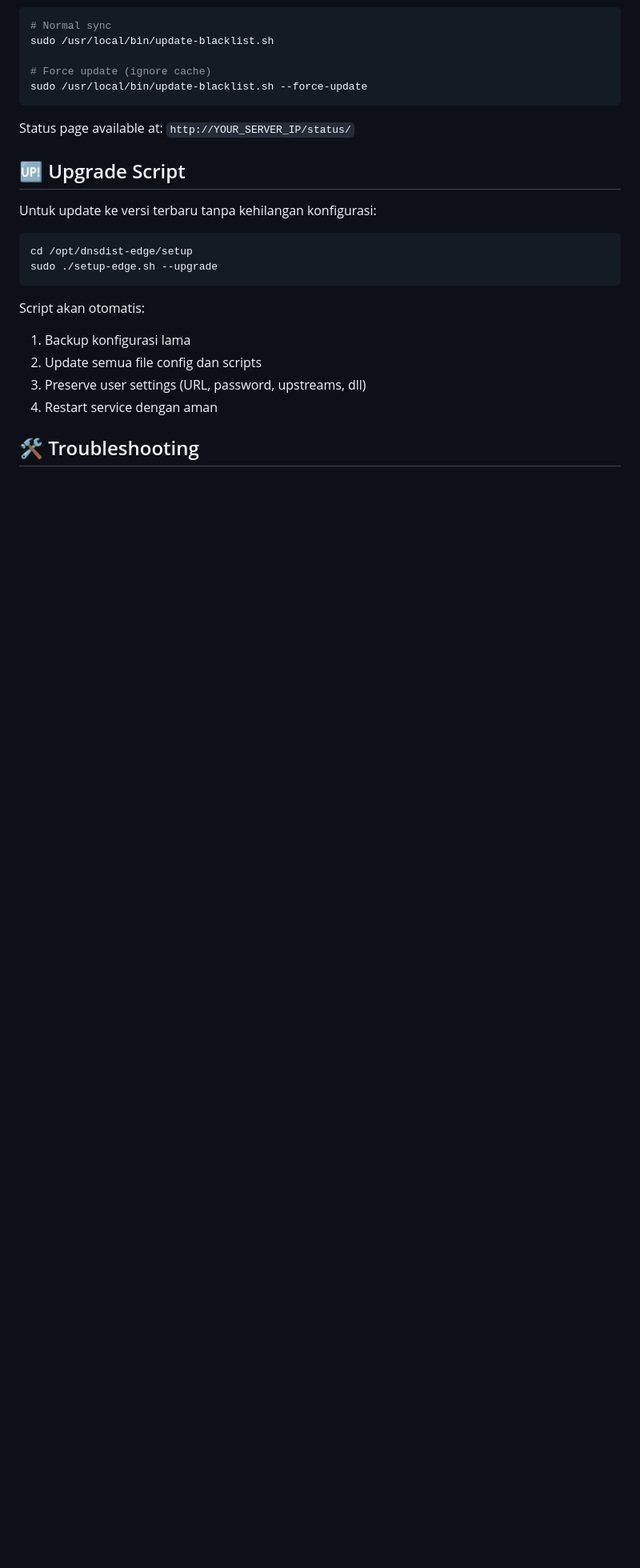
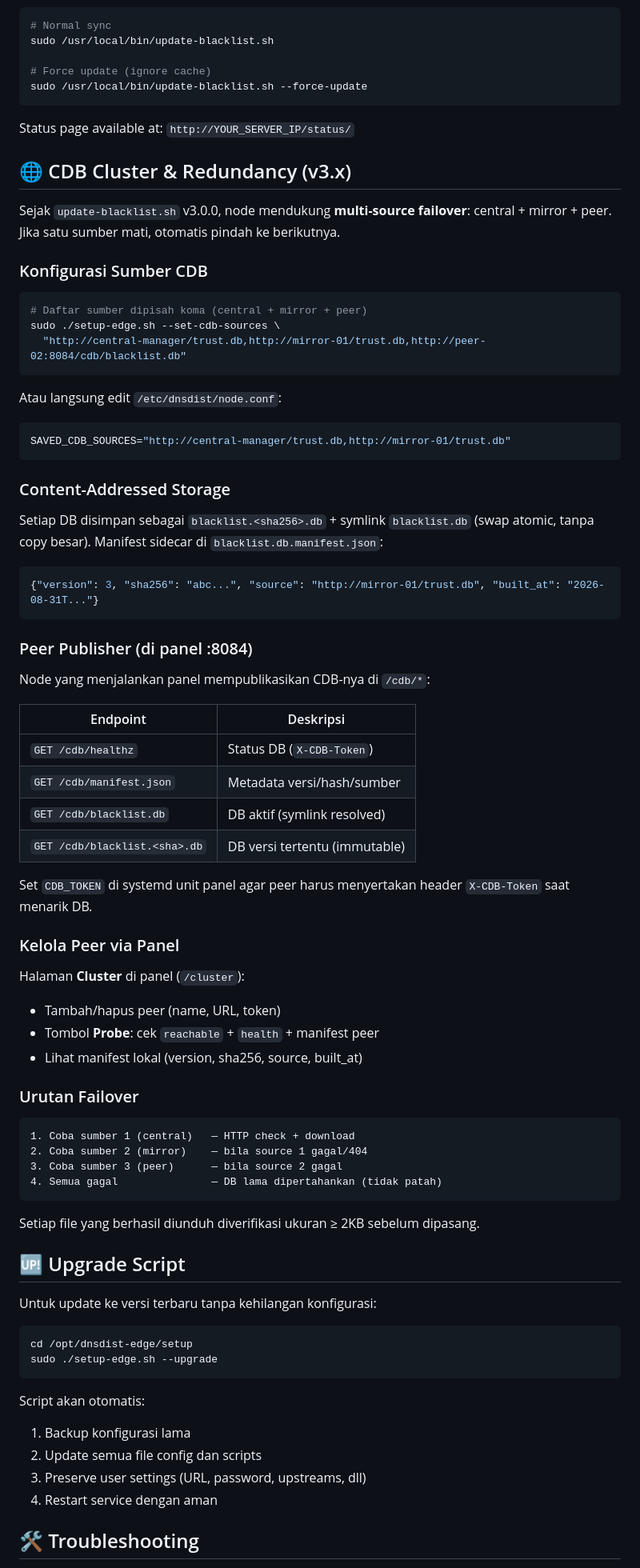
Before and after one commit to Santainetwork/dnsdist-edge, a Markdown page: docs/SETUP.md, the part around the change. Shown at 80% size. Rendered like a GitHub page; blank space fills up the shorter version.

Commit message:
docs: cluster usage guide in SETUP.md + QUICK_REFERENCE

````diff
--- a/docs/SETUP.md
+++ b/docs/SETUP.md
@@ -138,6 +138,66 @@ sudo /usr/local/bin/update-blacklist.sh --force-update
 ```
 
 Status page available at: `http://YOUR_SERVER_IP/status/`
+
+## 🌐 CDB Cluster & Redundancy (v3.x)
+
+Sejak `update-blacklist.sh` v3.0.0, node mendukung **multi-source failover**:
+central + mirror + peer. Jika satu sumber mati, otomatis pindah ke berikutnya.
+
+### Konfigurasi Sumber CDB
+
+```bash
+# Daftar sumber dipisah koma (central + mirror + peer)
+sudo ./setup-edge.sh --set-cdb-sources \
+  "http://central-manager/trust.db,http://mirror-01/trust.db,http://peer-02:8084/cdb/blacklist.db"
+```
+
+Atau langsung edit `/etc/dnsdist/node.conf`:
+
+```ini
+SAVED_CDB_SOURCES="http://central-manager/trust.db,http://mirror-01/trust.db"
+```
+
+### Content-Addressed Storage
+
+Setiap DB disimpan sebagai `blacklist.<sha256>.db` + symlink `blacklist.db`
+(swap atomic, tanpa copy besar). Manifest sidecar di `blacklist.db.manifest.json`:
+
+```json
+{"version": 3, "sha256": "abc...", "source": "http://mirror-01/trust.db", "built_at": "2026-08-31T..."}
+```
+
+### Peer Publisher (di panel :8084)
+
+Node yang menjalankan panel mempublikasikan CDB-nya di `/cdb/*`:
+
+| Endpoint | Deskripsi |
+|----------|-----------|
+| `GET /cdb/healthz` | Status DB (`X-CDB-Token`) |
+| `GET /cdb/manifest.json` | Metadata versi/hash/sumber |
+| `GET /cdb/blacklist.db` | DB aktif (symlink resolved) |
+| `GET /cdb/blacklist.<sha>.db` | DB versi tertentu (immutable) |
+
+Set `CDB_TOKEN` di systemd unit panel agar peer harus menyertakan
+header `X-CDB-Token` saat menarik DB.
+
+### Kelola Peer via Panel
+
+Halaman **Cluster** di panel (`/cluster`):
+- Tambah/hapus peer (name, URL, token)
+- Tombol **Probe**: cek `reachable` + `health` + manifest peer
+- Lihat manifest lokal (version, sha256, source, built_at)
+
+### Urutan Failover
+
+```
+1. Coba sumber 1 (central)   — HTTP check + download
+2. Coba sumber 2 (mirror)    — bila source 1 gagal/404
+3. Coba sumber 3 (peer)      — bila source 2 gagal
+4. Semua gagal               — DB lama dipertahankan (tidak patah)
+```
+
+Setiap file yang berhasil diunduh diverifikasi ukuran ≥ 2KB sebelum dipasang.
 
 ## 🆙 Upgrade Script
 
````
Also changed, not shown: docs/QUICK_REFERENCE.md (+15 -0 lines).
